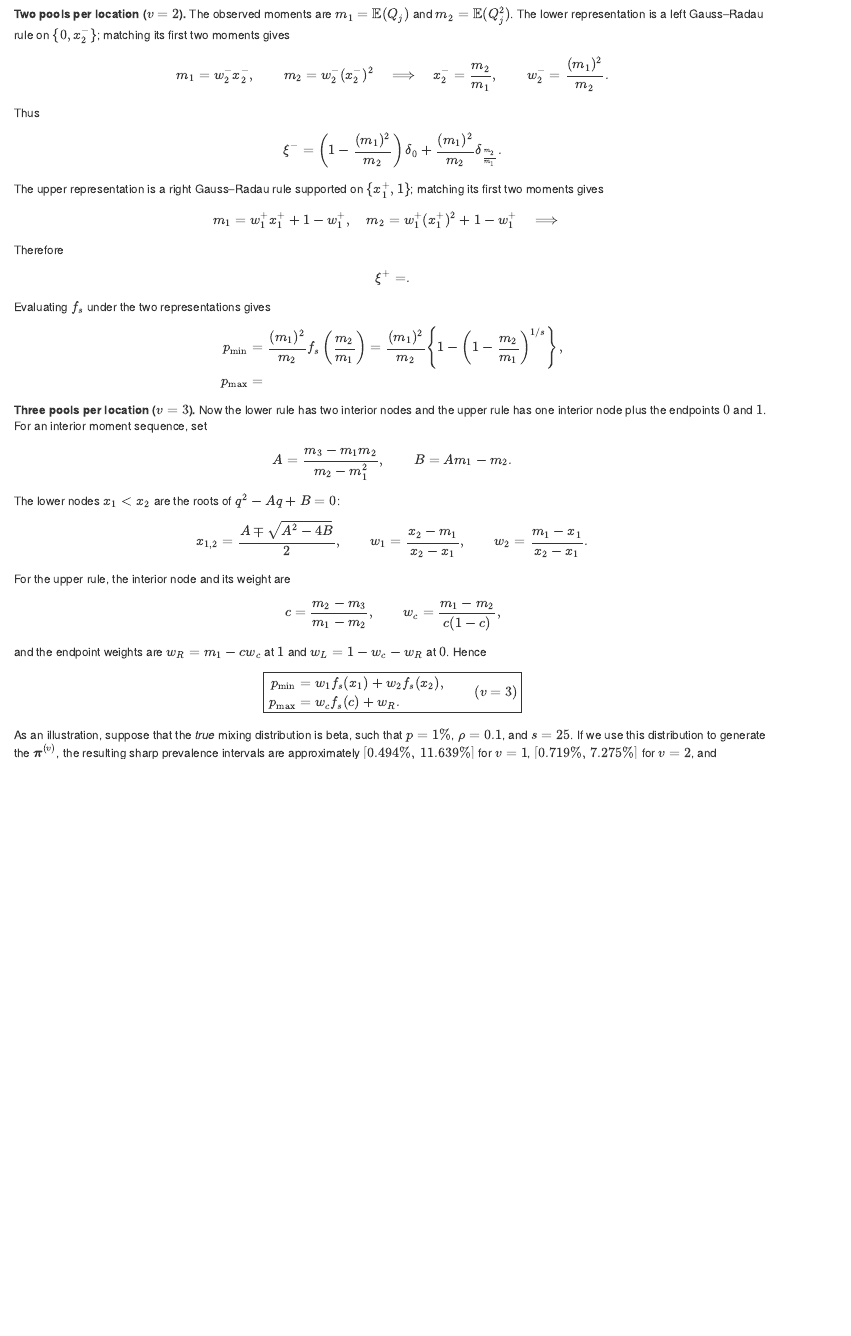
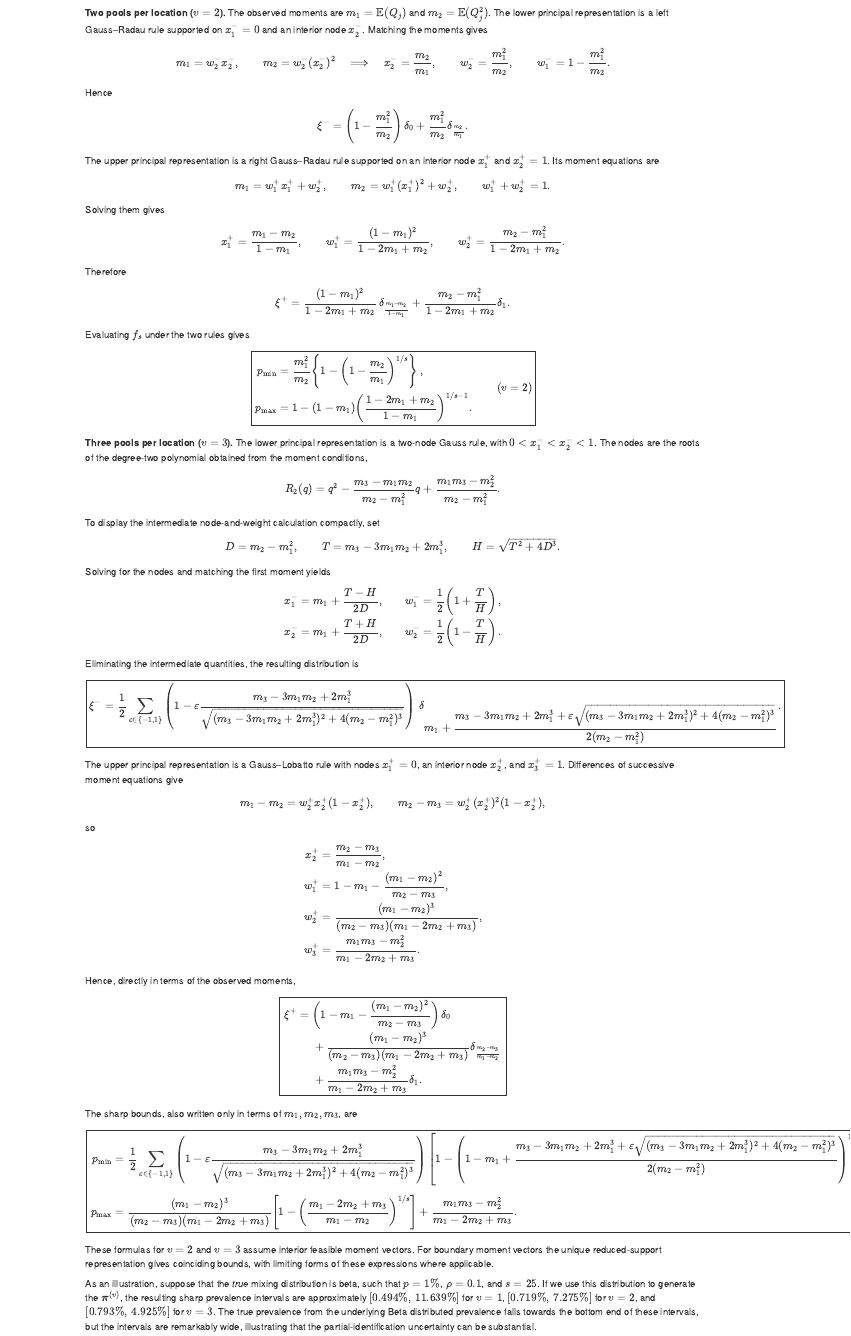
Before and after one commit to AngusMcLure/MX-PVS-sample-size, an R Markdown document (clustered-group-testing-theory.Rmd): the page in a window 1100 px wide, from 16890 px down before the commit and from 13700 px down after it, so that both start at the same text. Rendered offline with R 4.5, knitr and Pandoc, with nearby package versions.

Commit message:
Complete v2 and express v3 quadrature representations and bounds directly in moments

```diff
--- a/clustered-group-testing-theory.Rmd
+++ b/clustered-group-testing-theory.Rmd
@@ -891,67 +891,115 @@ p_{\max}=m_1.
 $$
 The lower endpoint is also the probability limit $p_{\mathrm{ind}}^*$ of the naive estimator. For $s=1$, both endpoints coincide at $m_1$.
 
-**Two pools per location ($v=2$).** The observed moments are $m_1=\mathbb E(Q_j)$ and $m_2=\mathbb E(Q_j^2)$. The lower representation is a left Gauss–Radau rule on $\{0,x_2^-\}$; matching its first two moments gives
-$$
-m_1=w_2^- x_2^-,\qquad m_2=w_2^- (x_2^-)^2
+**Two pools per location ($v=2$).** The observed moments are $m_1=\mathbb E(Q_j)$ and $m_2=\mathbb E(Q_j^2)$. The lower principal representation is a left Gauss--Radau rule supported on $x_1^-=0$ and an interior node $x_2^-$. Matching the moments gives
+$$
+m_1=w_2^-x_2^-,\qquad m_2=w_2^-(x_2^-)^2
 \quad\Longrightarrow\quad
 x_2^-=\frac{m_2}{m_1},\qquad
-w_2^-=\frac{(m_1)^2}{m_2}.
-$$
-Thus
-$$
-\xi^-=\left(1-\frac{(m_1)^2}{m_2}\right)\delta_0
-+\frac{(m_1)^2}{m_2}\delta_{\frac{m_2}{m_1}}.
-$$
-The upper representation is a right Gauss–Radau rule supported on $\{x_1^+,1\}$; matching its first two moments gives
-$$
-m_1 = w_1^+ x_1^+ + 1 - w_1^+, \quad m_2 = w_1^+ (x_1^+)^2 + 1 - w_1^+ \quad\Longrightarrow\quad
-$$
-
-
+w_2^-=\frac{m_1^2}{m_2},\qquad
+w_1^-=1-\frac{m_1^2}{m_2}.
+$$
+Hence
+$$
+\xi^-=\left(1-\frac{m_1^2}{m_2}\right)\delta_0
++\frac{m_1^2}{m_2}\delta_{\frac{m_2}{m_1}}.
+$$
+The upper principal representation is a right Gauss--Radau rule supported on an interior node $x_1^+$ and $x_2^+=1$. Its moment equations are
+$$
+m_1=w_1^+x_1^++w_2^+,\qquad
+m_2=w_1^+(x_1^+)^2+w_2^+,\qquad
+w_1^++w_2^+=1.
+$$
+Solving them gives
+$$
+x_1^+=\frac{m_1-m_2}{1-m_1},\qquad
+w_1^+=\frac{(1-m_1)^2}{1-2m_1+m_2},\qquad
+w_2^+=\frac{m_2-m_1^2}{1-2m_1+m_2}.
+$$
 Therefore
 $$
-\xi^+=.
-$$
-Evaluating $f_s$ under the two representations gives
-$$
-\begin{aligned}
-p_{\min}
-&=\frac{(m_1)^2}{m_2}f_s\left(\frac{m_2}{m_1}\right)
-=\frac{(m_1)^2}{m_2}\left\{1-\left(1-\frac{m_2}{m_1} \right)^{1/s}\right\},\\
-p_{\max}
-&=
-\end{aligned}
-$$
-**Three pools per location ($v=3$).** Now the lower rule has two interior nodes and the upper rule has one interior node plus the endpoints $0$ and $1$. For an interior moment sequence, set
-$$
-A=\frac{m_3-m_1m_2}{m_2-m_1^2},
-\qquad
-B=Am_1-m_2.
-$$
-The lower nodes $x_1<x_2$ are the roots of $q^2-Aq+B=0$:
-$$
-x_{1,2}=\frac{A\mp\sqrt{A^2-4B}}{2},
-\qquad
-w_1=\frac{x_2-m_1}{x_2-x_1},\qquad
-w_2=\frac{m_1-x_1}{x_2-x_1}.
-$$
-For the upper rule, the interior node and its weight are
-$$
-c=\frac{m_2-m_3}{m_1-m_2},
-\qquad
-w_c=\frac{m_1-m_2}{c(1-c)},
-$$
-and the endpoint weights are $w_R=m_1-cw_c$ at $1$ and $w_L=1-w_c-w_R$ at $0$. Hence
+\xi^+=\frac{(1-m_1)^2}{1-2m_1+m_2}\,
+\delta_{\frac{m_1-m_2}{1-m_1}}
++\frac{m_2-m_1^2}{1-2m_1+m_2}\delta_1.
+$$
+Evaluating $f_s$ under the two rules gives
 $$
 \boxed{
 \begin{aligned}
-p_{\min}&=w_1f_s(x_1)+w_2f_s(x_2),\\
-p_{\max}&=w_cf_s(c)+w_R.
+p_{\min}&=\frac{m_1^2}{m_2}
+\left\{1-\left(1-\frac{m_2}{m_1}\right)^{1/s}\right\},\\
+p_{\max}&=1-(1-m_1)
+\left(\frac{1-2m_1+m_2}{1-m_1}\right)^{1/s-1}.
+\end{aligned}
+\qquad (v=2)
+}
+$$
+
+**Three pools per location ($v=3$).** The lower principal representation is a two-node Gauss rule, with $0<x_1^-<x_2^-<1$. The nodes are the roots of the degree-two polynomial obtained from the moment conditions,
+$$
+R_2(q)=q^2-\frac{m_3-m_1m_2}{m_2-m_1^2}q
++\frac{m_1m_3-m_2^2}{m_2-m_1^2}.
+$$
+To display the intermediate node-and-weight calculation compactly, set
+$$
+D=m_2-m_1^2,\qquad
+T=m_3-3m_1m_2+2m_1^3,\qquad
+H=\sqrt{T^2+4D^3}.
+$$
+Solving for the nodes and matching the first moment yields
+$$
+\begin{aligned}
+x_1^-&=m_1+\frac{T-H}{2D},&
+w_1^-&=\frac12\left(1+\frac{T}{H}\right),\\
+x_2^-&=m_1+\frac{T+H}{2D},&
+w_2^-&=\frac12\left(1-\frac{T}{H}\right).
+\end{aligned}
+$$
+Eliminating the intermediate quantities, the resulting distribution is
+$$
+\boxed{\xi^-=\frac12\sum_{\varepsilon\in\{-1,1\}}\left(1-\varepsilon\frac{m_3-3m_1m_2+2m_1^3}{\sqrt{(m_3-3m_1m_2+2m_1^3)^2+4(m_2-m_1^2)^3}}\right)\,\delta_{\displaystyle m_1+\frac{m_3-3m_1m_2+2m_1^3+\varepsilon\sqrt{(m_3-3m_1m_2+2m_1^3)^2+4(m_2-m_1^2)^3}}{2(m_2-m_1^2)}}.}
+$$
+
+The upper principal representation is a Gauss--Lobatto rule with nodes $x_1^+=0$, an interior node $x_2^+$, and $x_3^+=1$. Differences of successive moment equations give
+$$
+m_1-m_2=w_2^+x_2^+(1-x_2^+),\qquad
+m_2-m_3=w_2^+(x_2^+)^2(1-x_2^+),
+$$
+so
+$$
+\begin{aligned}
+x_2^+&=\frac{m_2-m_3}{m_1-m_2},\\
+w_1^+&=1-m_1-\frac{(m_1-m_2)^2}{m_2-m_3},\\
+w_2^+&=\frac{(m_1-m_2)^3}{(m_2-m_3)(m_1-2m_2+m_3)},\\
+w_3^+&=\frac{m_1m_3-m_2^2}{m_1-2m_2+m_3}.
+\end{aligned}
+$$
+Hence, directly in terms of the observed moments,
+$$
+\boxed{
+\begin{aligned}
+\xi^+={}&\left(1-m_1-\frac{(m_1-m_2)^2}{m_2-m_3}\right)\delta_0\\
+&+\frac{(m_1-m_2)^3}{(m_2-m_3)(m_1-2m_2+m_3)}
+\delta_{\frac{m_2-m_3}{m_1-m_2}}\\
+&+\frac{m_1m_3-m_2^2}{m_1-2m_2+m_3}\delta_1.
+\end{aligned}
+}
+$$
+The sharp bounds, also written only in terms of $m_1,m_2,m_3$, are
+$$
+\boxed{
+\begin{aligned}
+p_{\min}&=\frac12\sum_{\varepsilon\in\{-1,1\}}\left(1-\varepsilon\frac{m_3-3m_1m_2+2m_1^3}{\sqrt{(m_3-3m_1m_2+2m_1^3)^2+4(m_2-m_1^2)^3}}\right)\left[1-\left(1-m_1+\frac{m_3-3m_1m_2+2m_1^3+\varepsilon\sqrt{(m_3-3m_1m_2+2m_1^3)^2+4(m_2-m_1^2)^3}}{2(m_2-m_1^2)}\right)^{1/s}\right],\\[5pt]
+p_{\max}&=
+\frac{(m_1-m_2)^3}{(m_2-m_3)(m_1-2m_2+m_3)}
+\left[1-\left(\frac{m_1-2m_2+m_3}{m_1-m_2}\right)^{1/s}\right]
++\frac{m_1m_3-m_2^2}{m_1-2m_2+m_3}.
 \end{aligned}
 \qquad (v=3)
 }
 $$
+These formulas for $v=2$ and $v=3$ assume interior feasible moment vectors. For boundary moment vectors the unique reduced-support representation gives coinciding bounds, with limiting forms of these expressions where applicable.
+
 As an illustration, suppose that the *true* mixing distribution is beta, such that $p=1\%$, $\rho=0.1$, and $s=25$. If we use  this distribution to generate the $\boldsymbol \pi ^{(v)}$, the resulting sharp prevalence intervals are approximately $[0.494\%,\,11.639\%]$ for $v=1$, $[0.719\%,\,7.275\%]$ for $v=2$, and $[0.793\%,\,4.925\%]$ for $v=3$. The true prevalence from the underlying Beta distributed prevalence falls towards the bottom end of these intervals, but the intervals are remarkably wide, illustrating that the partial-identification uncertainty can be substantial.
 
 ## How identification improves with more pools per location
```
Also changed, not shown: clustered-group-testing-theory.Rmd (2 more changed lines).
